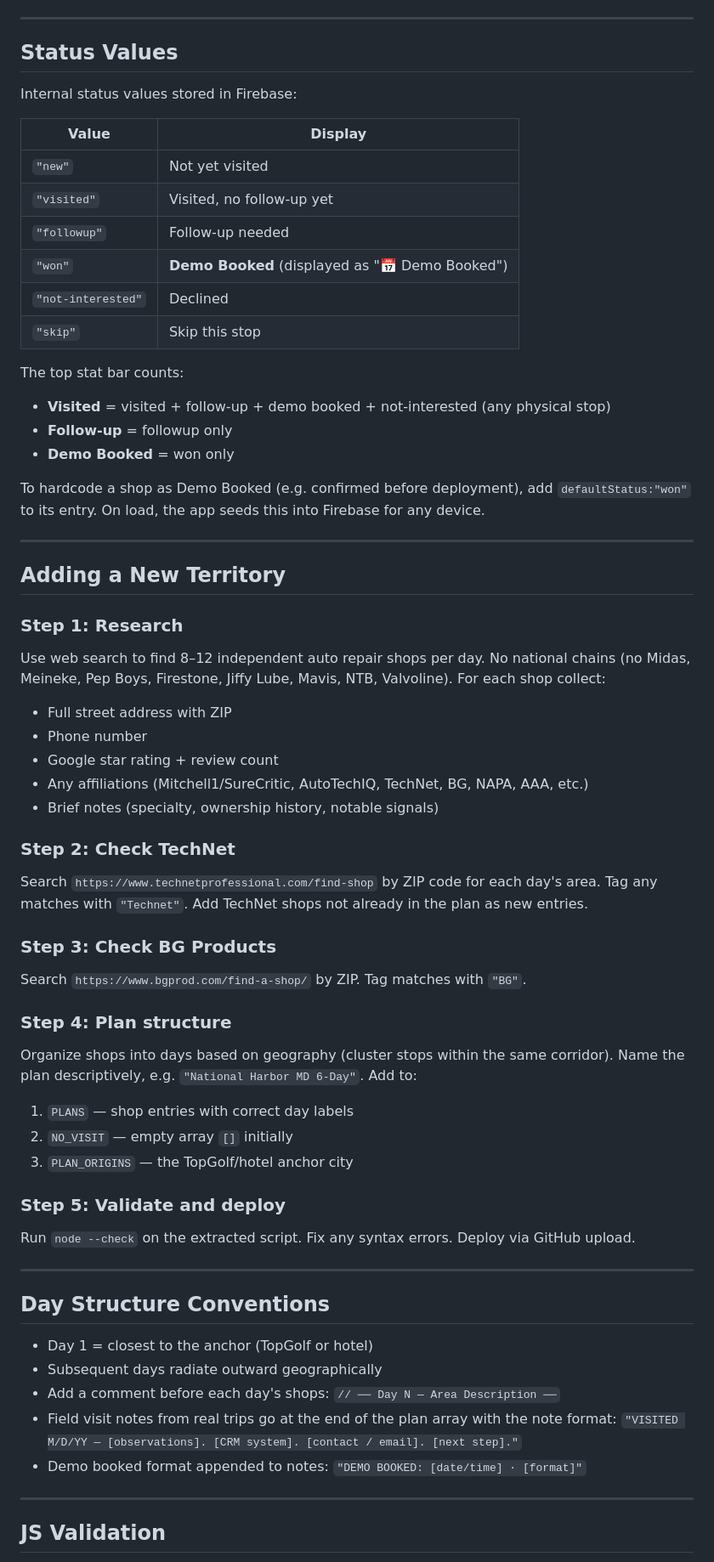
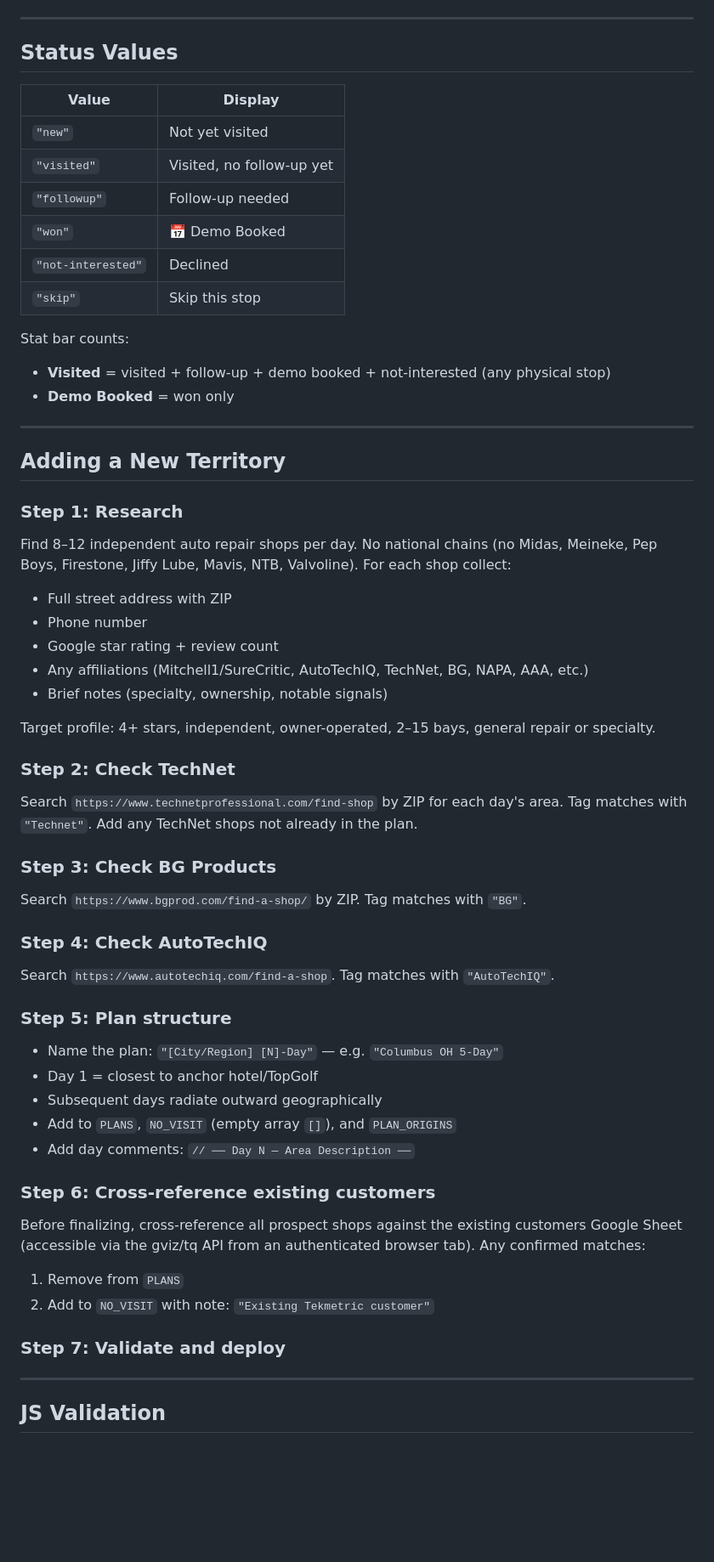
Before and after one commit to aszafrantek/field-prospecting, a Markdown page: CLAUDE.md, the part around one of its changes. Shown at 85% size. GitHub-like rendering; blank space fills up the shorter version.

```diff
--- a/CLAUDE.md
+++ b/CLAUDE.md
@@ -154,60 +165,55 @@ Wrong casing breaks the visual badge rendering. Use these exact strings:
 
 ## Status Values
 
-Internal status values stored in Firebase:
-
 | Value | Display |
 |-------|---------|
 | `"new"` | Not yet visited |
 | `"visited"` | Visited, no follow-up yet |
 | `"followup"` | Follow-up needed |
-| `"won"` | **Demo Booked** (displayed as "📅 Demo Booked") |
+| `"won"` | 📅 Demo Booked |
 | `"not-interested"` | Declined |
 | `"skip"` | Skip this stop |
 
-The top stat bar counts:
+Stat bar counts:
 - **Visited** = visited + follow-up + demo booked + not-interested (any physical stop)
-- **Follow-up** = followup only
 - **Demo Booked** = won only
-
-To hardcode a shop as Demo Booked (e.g. confirmed before deployment), add `defaultStatus:"won"` to its entry. On load, the app seeds this into Firebase for any device.
 
 ---
 
 ## Adding a New Territory
 
 ### Step 1: Research
-Use web search to find 8–12 independent auto repair shops per day. No national chains (no Midas, Meineke, Pep Boys, Firestone, Jiffy Lube, Mavis, NTB, Valvoline). For each shop collect:
+Find 8–12 independent auto repair shops per day. No national chains (no Midas, Meineke, Pep Boys, Firestone, Jiffy Lube, Mavis, NTB, Valvoline). For each shop collect:
 - Full street address with ZIP
 - Phone number
 - Google star rating + review count
 - Any affiliations (Mitchell1/SureCritic, AutoTechIQ, TechNet, BG, NAPA, AAA, etc.)
-- Brief notes (specialty, ownership history, notable signals)
+- Brief notes (specialty, ownership, notable signals)
+
+Target profile: 4+ stars, independent, owner-operated, 2–15 bays, general repair or specialty.
 
 ### Step 2: Check TechNet
-Search `https://www.technetprofessional.com/find-shop` by ZIP code for each day's area. Tag any matches with `"Technet"`. Add TechNet shops not already in the plan as new entries.
+Search `https://www.technetprofessional.com/find-shop` by ZIP for each day's area. Tag matches with `"Technet"`. Add any TechNet shops not already in the plan.
 
 ### Step 3: Check BG Products
 Search `https://www.bgprod.com/find-a-shop/` by ZIP. Tag matches with `"BG"`.
 
-### Step 4: Plan structure
-Organize shops into days based on geography (cluster stops within the same corridor). Name the plan descriptively, e.g. `"National Harbor MD 6-Day"`. Add to:
-1. `PLANS` — shop entries with correct day labels
-2. `NO_VISIT` — empty array `[]` initially
-3. `PLAN_ORIGINS` — the TopGolf/hotel anchor city
+### Step 4: Check AutoTechIQ
+Search `https://www.autotechiq.com/find-a-shop`. Tag matches with `"AutoTechIQ"`.
 
-### Step 5: Validate and deploy
-Run `node --check` on the extracted script. Fix any syntax errors. Deploy via GitHub upload.
+### Step 5: Plan structure
+- Name the plan: `"[City/Region] [N]-Day"` — e.g. `"Columbus OH 5-Day"`
+- Day 1 = closest to anchor hotel/TopGolf
+- Subsequent days radiate outward geographically
+- Add to `PLANS`, `NO_VISIT` (empty array `[]`), and `PLAN_ORIGINS`
+- Add day comments: `// ── Day N — Area Description ──`
 
----
+### Step 6: Cross-reference existing customers
+Before finalizing, cross-reference all prospect shops against the existing customers Google Sheet (accessible via the gviz/tq API from an authenticated browser tab). Any confirmed matches:
+1. Remove from `PLANS`
+2. Add to `NO_VISIT` with note: `"Existing Tekmetric customer"`
 
-## Day Structure Conventions
-
-- Day 1 = closest to the anchor (TopGolf or hotel)
-- Subsequent days radiate outward geographically
-- Add a comment before each day's shops: `// ── Day N — Area Description ──`
-- Field visit notes from real trips go at the end of the plan array with the note format: `"VISITED M/D/YY — [observations]. [CRM system]. [contact / email]. [next step]."`
-- Demo booked format appended to notes: `"DEMO BOOKED: [date/time] · [format]"`
+### Step 7: Validate and deploy
 
 ---
 
```
Also changed, not shown: other parts of CLAUDE.md (+90 -86 lines).
